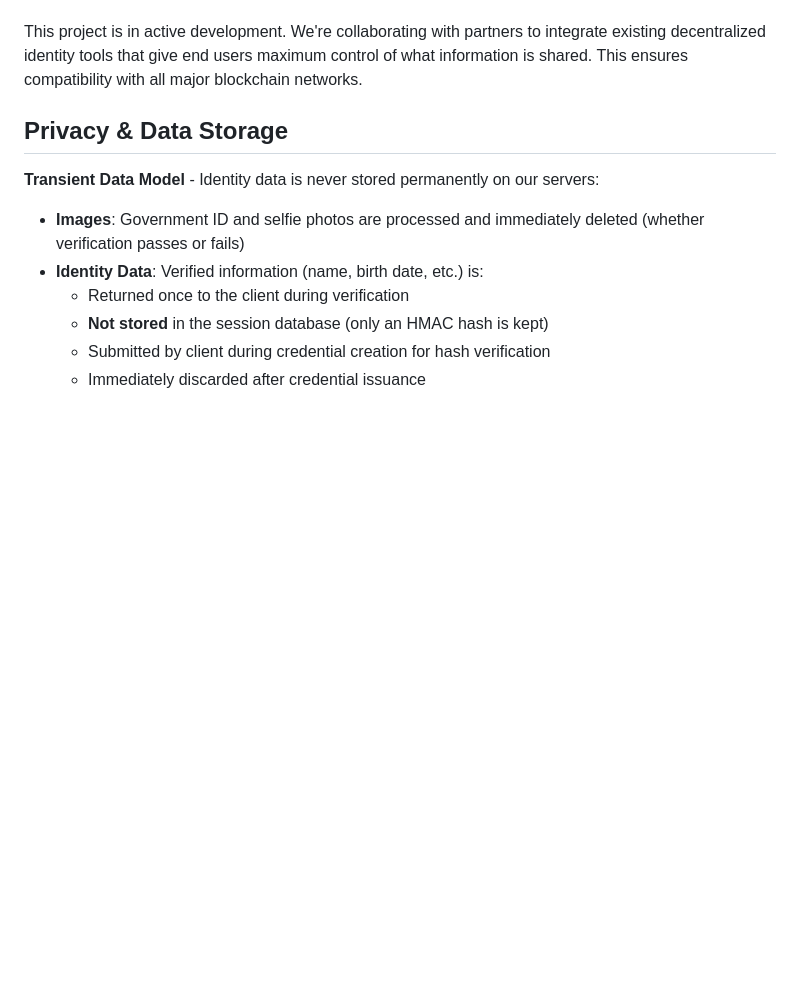
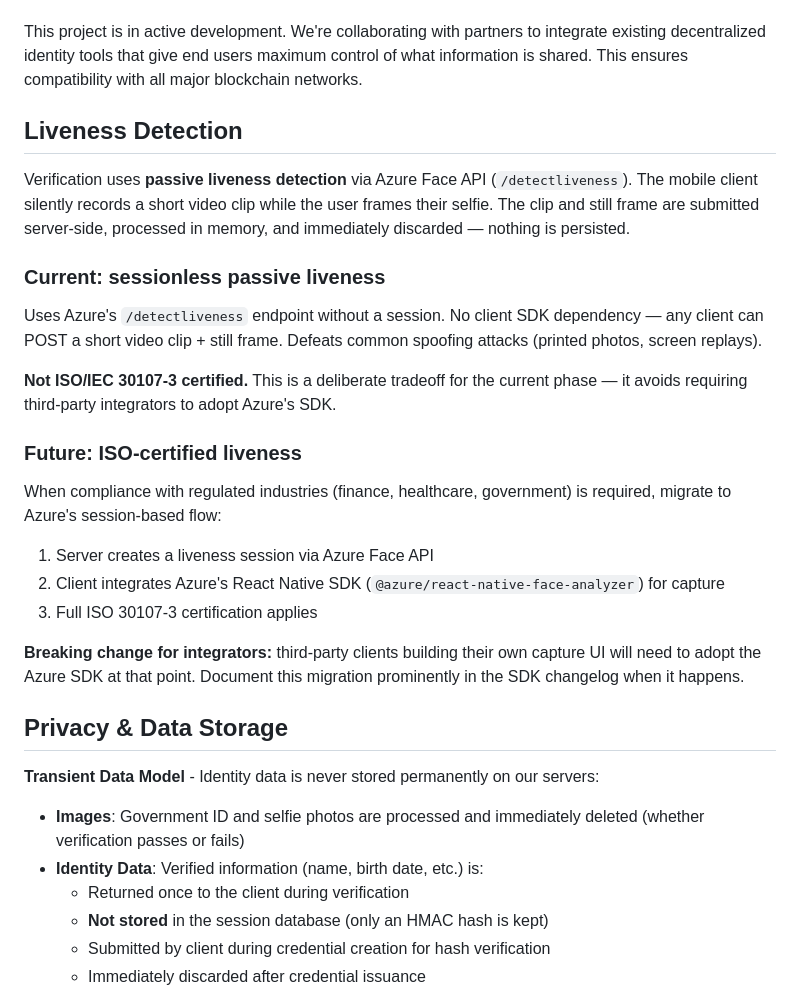
Before and after one commit to djscruggs/cardlessid, a Markdown page: README.md, the part around the change. GitHub-like rendering; blank space fills up the shorter version.

Commit message:
docs: add liveness detection section with ISO 30107-3 future migration note
Documents current sessionless passive liveness approach and flags
the future migration to Azure session-based flow as a breaking change
for third-party integrators. Tracked in DJS-26.

Co-Authored-By: Claude Sonnet 4.6 <noreply@anthropic.com>

```diff
--- a/README.md
+++ b/README.md
@@ -106,6 +106,26 @@ We agree that children should never have access to sexually explicit material. H
 We partner with content companies, technology providers, media and regulators to make this possible.
 
 This project is in active development. We're collaborating with partners to integrate existing decentralized identity tools that give end users maximum control of what information is shared. This ensures compatibility with all major blockchain networks.
+
+## Liveness Detection
+
+Verification uses **passive liveness detection** via Azure Face API (`/detectliveness`). The mobile client silently records a short video clip while the user frames their selfie. The clip and still frame are submitted server-side, processed in memory, and immediately discarded — nothing is persisted.
+
+### Current: sessionless passive liveness
+
+Uses Azure's `/detectliveness` endpoint without a session. No client SDK dependency — any client can POST a short video clip + still frame. Defeats common spoofing attacks (printed photos, screen replays).
+
+**Not ISO/IEC 30107-3 certified.** This is a deliberate tradeoff for the current phase — it avoids requiring third-party integrators to adopt Azure's SDK.
+
+### Future: ISO-certified liveness
+
+When compliance with regulated industries (finance, healthcare, government) is required, migrate to Azure's session-based flow:
+
+1. Server creates a liveness session via Azure Face API
+2. Client integrates Azure's React Native SDK (`@azure/react-native-face-analyzer`) for capture
+3. Full ISO 30107-3 certification applies
+
+**Breaking change for integrators:** third-party clients building their own capture UI will need to adopt the Azure SDK at that point. Document this migration prominently in the SDK changelog when it happens.
 
 ## Privacy & Data Storage
 
```
